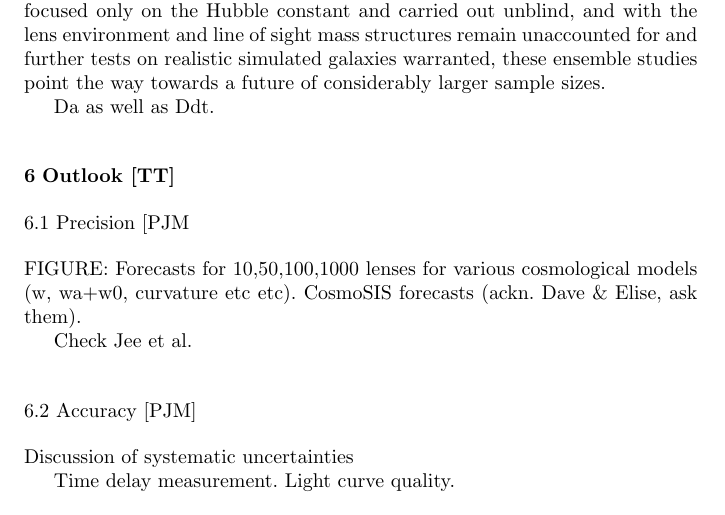
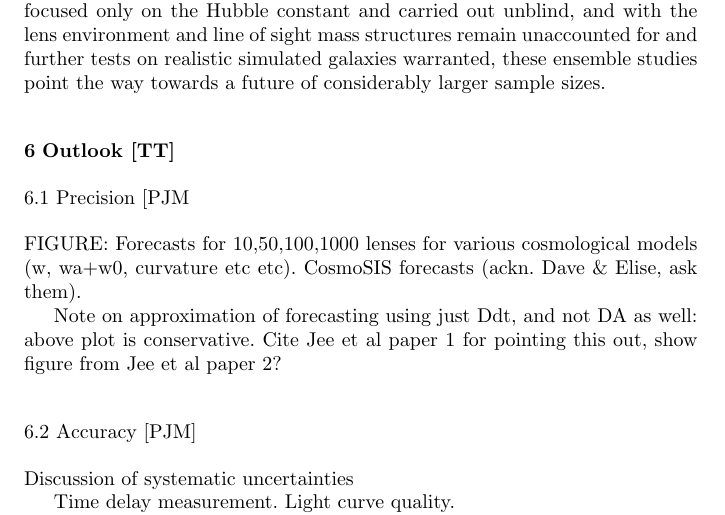
Before and after one commit to tommasotreu/AARV, a LaTeX paper (TM16.tex, which reads cospars.tex): part of page 17 of 18, cut so that both start at the same text. Compiled offline with pdfLaTeX.

Commit message:
Suggest DA/Ddt discussion moves to outlook/forecasting section. Closes #16

```diff
--- a/TM16.tex
+++ b/TM16.tex
@@ -201,7 +201,10 @@ larger lens samples in the near future.
 
 FIGURE: Forecasts for 10,50,100,1000 lenses for various cosmological models (w, wa+w0, curvature etc etc). CosmoSIS forecasts (ackn. Dave \& Elise, ask them).
 
-Check Jee et al.
+Note on approximation of forecasting using just Ddt,
+and not DA as well: above plot is conservative.
+Cite Jee et al paper 1 for pointing this out,
+show figure from Jee et al paper 2?
 
 %Sample size. Stage 3, stage 4 surveys. Monitoring solutions.
 
--- a/cospars.tex
+++ b/cospars.tex
@@ -93,6 +93,3 @@ Hubble constant and carried out unblind, and with the lens environment and
 line of sight mass structures remain unaccounted for and further tests
 on realistic simulated galaxies warranted, these ensemble studies
 point the way towards a future of considerably larger sample sizes.
-
-
-Da as well as Ddt.
```
Also changed, not shown: TM16.tex (2 more changed lines).
